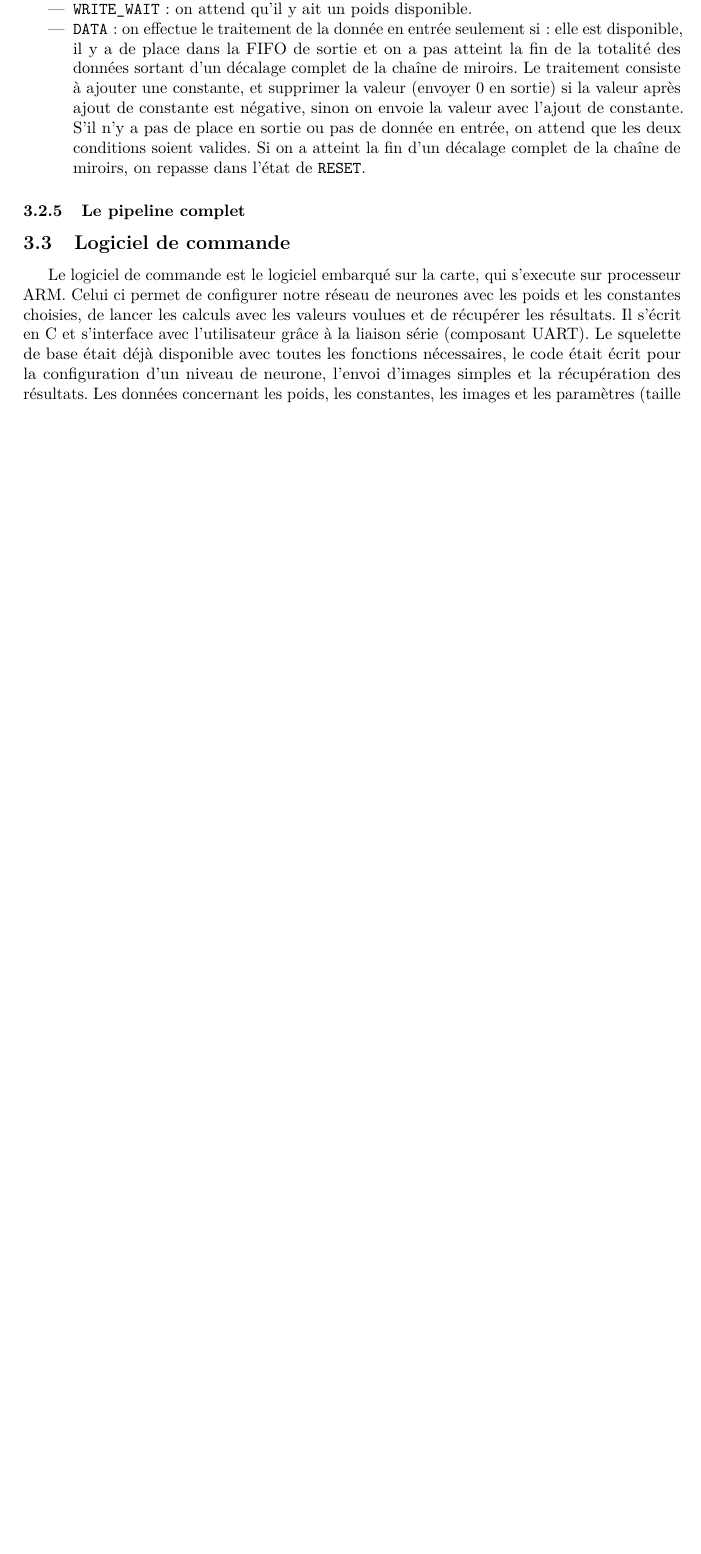
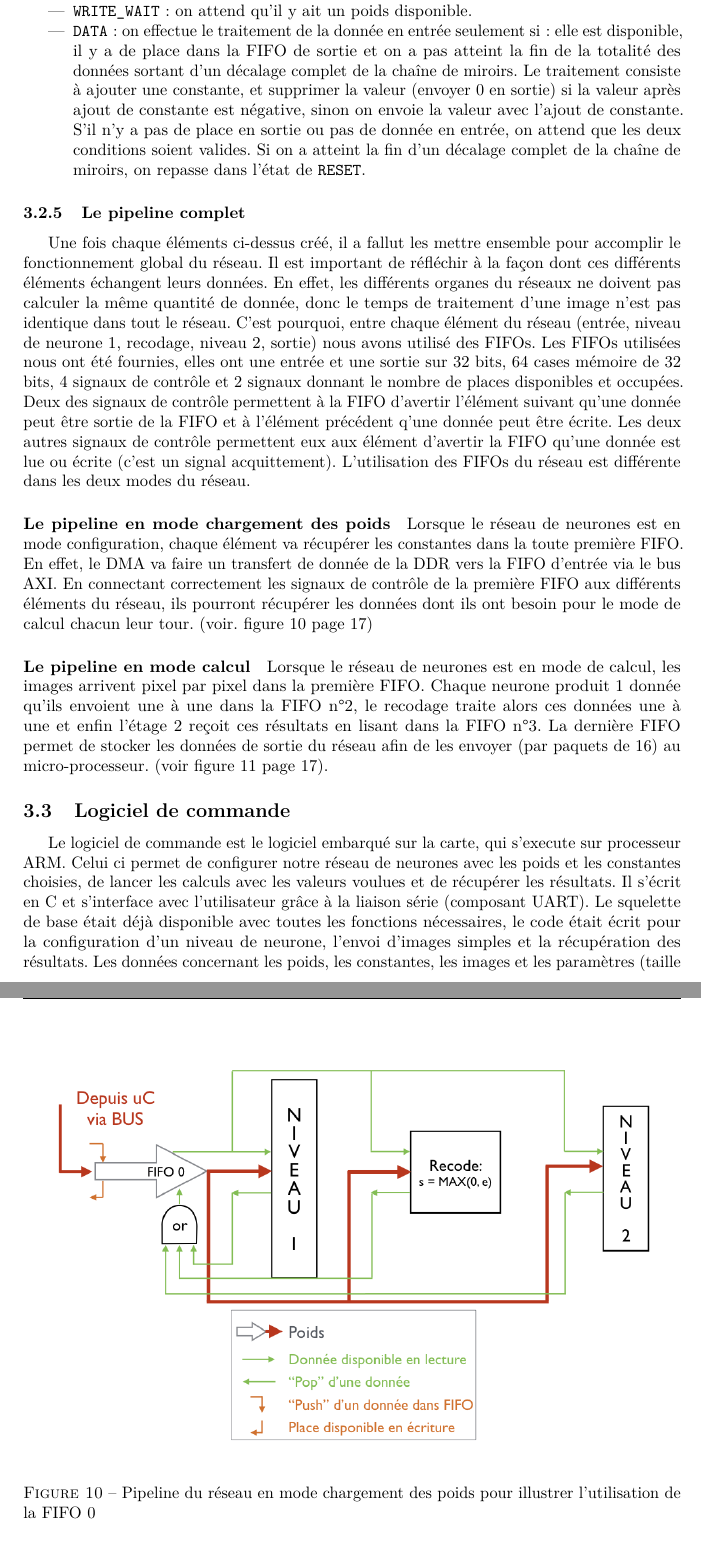
Before and after one commit to meninge/diplo-docu, a LaTeX document (main.tex, which reads struct/etapes_conception.tex): part of page 15 of 26 before the commit and two parts of pages 16 and 17 of 28 after it, the two joined at a grey line, cut so that both start at the same text, the shorter picture padded with empty space. Compiled offline with pdfLaTeX.

Commit message:
avancement pipeline conception

```diff
--- a/struct/etapes_conception.tex
+++ b/struct/etapes_conception.tex
@@ -376,7 +379,34 @@ Voici de courtes explications pour les différents états:
 		l'état de \verb+RESET+.
 \end{itemize}
 
+\subsubsection{Le pipeline complet}
+Une fois chaque éléments ci-dessus créé, il a fallut les mettre ensemble pour accomplir
+le fonctionnement global du réseau. Il est important de réfléchir à la façon dont ces différents éléments
+échangent leurs données. En effet, les différents organes du réseaux ne doivent pas calculer la même
+quantité de donnée, donc le temps de traitement d'une image n'est pas identique dans tout le réseau.
+C'est pourquoi, entre chaque élément du réseau (entrée, niveau de neurone 1, recodage, niveau 2, sortie)
+nous avons utilisé des FIFOs. Les FIFOs utilisées nous ont été fournies, elles ont une entrée et une sortie sur 32 bits,
+64 cases mémoire de 32 bits, 4 signaux de contrôle et 2 signaux donnant le nombre de places disponibles et occupées.
+Deux des signaux de contrôle permettent à la FIFO d'avertir l'élément suivant qu'une donnée peut être sortie de la FIFO
+et à l'élément précédent  q'une donnée peut être écrite. Les deux autres signaux de contrôle permettent eux aux élément
+d'avertir la FIFO qu'une donnée est lue ou écrite (c'est un signal acquittement).
+L'utilisation des FIFOs du réseau est différente dans les deux modes du réseau.
+	\paragraph{Le pipeline en mode chargement des poids}
+	Lorsque le réseau de neurones est en mode configuration, chaque élément va récupérer les constantes dans la
+	toute première FIFO. En effet, le DMA va faire un transfert de donnée de la DDR vers la FIFO d'entrée via le bus AXI.
+	En connectant correctement les signaux de contrôle de la première FIFO aux différents éléments du réseau,
+	ils pourront récupérer les données dont ils ont besoin pour le mode de calcul chacun leur tour.
+	(voir. figure~\ref{fig:pipeline_poids} page~\pageref{fig:pipeline_poids})
 
+	\begin{figure}[h!]
+		\includegraphics[width=\textwidth]{pipeline_poids}
+		\caption{Pipeline du réseau en mode chargement des poids pour illustrer l'utilisation de la FIFO 0}
+		\label{fig:pipeline_poids}
+	\end{figure}
 
-\subsubsection{Le pipeline complet}
-%TODO: Lucas
+	\paragraph{Le pipeline en mode calcul}
+	Lorsque le réseau de neurones est en mode de calcul, les images arrivent pixel par pixel dans la première FIFO.
+	Chaque neurone produit 1 donnée qu'ils envoient une à une dans la FIFO n°2, le recodage traite alors ces
+	données une à une et enfin l'étage 2 reçoit ces résultats en lisant dans la FIFO n°3. La dernière FIFO
+	permet de stocker les données de sortie du réseau afin de les envoyer (par paquets de 16) au micro-processeur.
+	(voir figure~\ref{fig:pipeline_data} page~\pageref{fig:pipeline_data}).
@@ -383,3 +416,5 @@ Voici de courtes explications pour les différents états:
+		\label{fig:pipeline_data}
+	\end{figure}
 
 \subsection{Logiciel de commande}
 Le logiciel de commande est le logiciel embarqué sur la carte, qui s'execute
```
Also changed, not shown: data/NN_layer.png (deleted), data/nnlayer.png (added), data/pipeline.png (deleted), data/pipeline_data.png (added), data/pipeline_poids.png (added), data/pop.png, struct/etapes_conception.tex (41 more changed lines), 1 other file.
